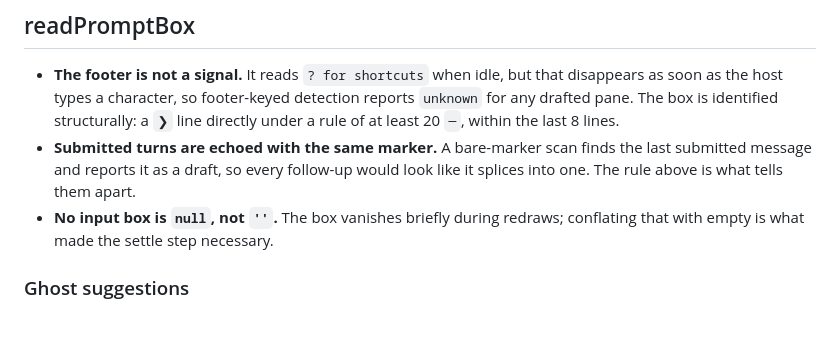
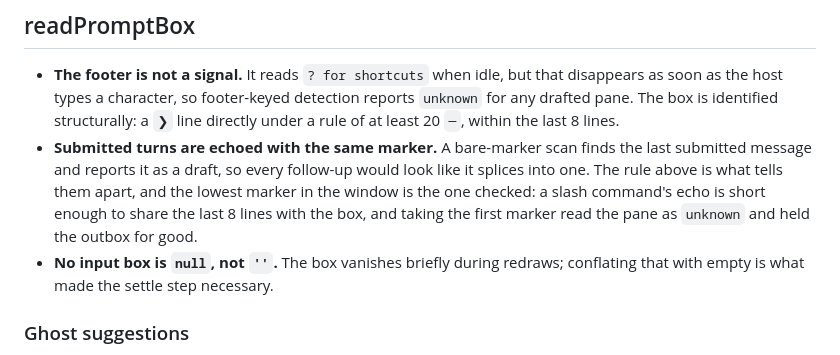
Before and after one commit to Arzaroth/c2c-conv, a Markdown page: brain/architecture/screen.md, the part around the change. GitHub-like rendering; blank space fills up the shorter version.

Commit message:
[master] docs(brain): the lowest prompt marker is the input box
Co-Authored-By: Claude Opus 5.5 <noreply@anthropic.com>

```diff
--- a/brain/architecture/screen.md
+++ b/brain/architecture/screen.md
@@ -28,7 +28,10 @@ browser shows the [keypad](../features/keypad.md) on `dialog`.
   `❯` line directly under a rule of at least 20 `─`, within the last 8 lines.
 - **Submitted turns are echoed with the same marker.** A bare-marker scan finds
   the last submitted message and reports it as a draft, so every follow-up would
-  look like it splices into one. The rule above is what tells them apart.
+  look like it splices into one. The rule above is what tells them apart, and
+  the lowest marker in the window is the one checked: a slash command's echo is
+  short enough to share the last 8 lines with the box, and taking the first
+  marker read the pane as `unknown` and held the outbox for good.
 - **No input box is `null`, not `''`.** The box vanishes briefly during
   redraws; conflating that with empty is what made the settle step necessary.
 
```
